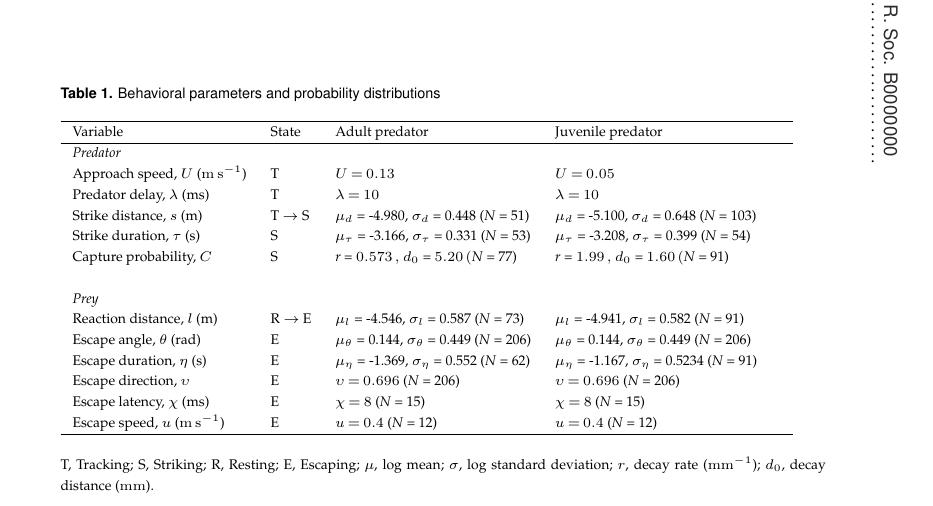
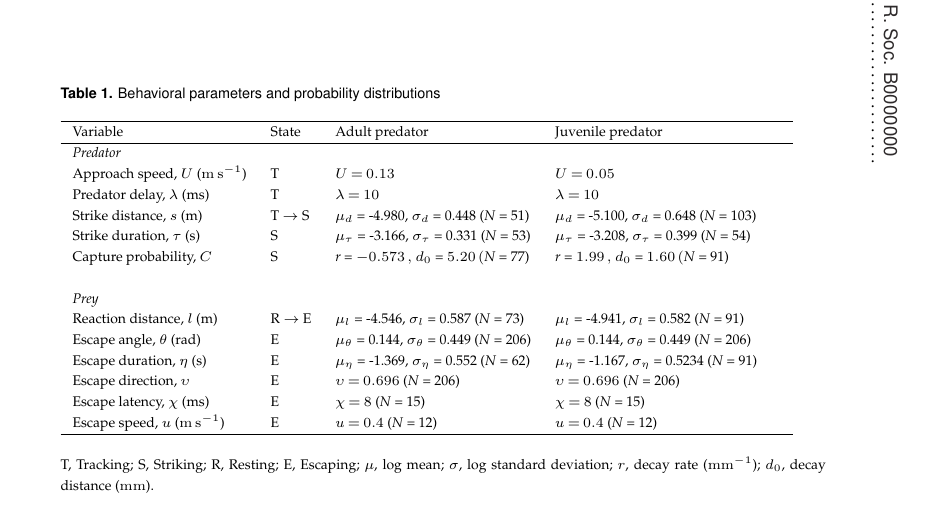
Before and after one commit to mmchenry/thunderdome, a LaTeX document (Nair_tex.tex): part of page 18 of 22, cut so that both start at the same text. Compiled offline with pdfLaTeX.

Commit message:
Very minor value and unit changes.

```diff
--- a/Nair_tex.tex
+++ b/Nair_tex.tex
@@ -406,7 +406,7 @@ Approach speed, $U$ ($\SI{}{\m\s} ^{-1}$) &T &$U = 0.13$ & $U = 0.05$ \\
 Predator delay, $\lambda$ (ms) &T &$\lambda = 10$ &$\lambda = 10$ \\
 Strike distance, $s$ (m) &T $\to$ S &$\mu_d$ = -4.980, $\sigma_d$ = 0.448 (\textit{N} = 51) & $\mu_d$ = -5.100, $\sigma_d$ = 0.648 (\textit{N} = 103)\\
 Strike duration, $\tau$ (s) &S &$\mu_{\tau}$ = -3.166, $\sigma_{\tau}$ = 0.331 (\textit{N} = 53) & $\mu_{\tau}$ = -3.208, $\sigma_{\tau}$ = 0.399 (\textit{N} = 54) \\
-Capture probability, $C$ &S &\textit{r} = \SI{0.573}, \textit{$d_0$} = \SI{5.20}  (\textit{N} = 77) &\textit{r} = \SI{1.99}, \textit{$d_0$} = \SI{1.60}  (\textit{N} = 91) \\ \\
+Capture probability, $C$ &S &\textit{r} = \SI{-0.573}, \textit{$d_0$} = \SI{5.20}  (\textit{N} = 77) &\textit{r} = \SI{1.99}, \textit{$d_0$} = \SI{1.60}  (\textit{N} = 91) \\ \\
 %%
 \textit{Prey}& & & & \\
 Reaction distance, $l$ (m) &R $\to$ E &$\mu_l$ = -4.546, $\sigma_l$ = 0.587 (\textit{N} = 73) &$\mu_l$ = -4.941, $\sigma_l$ = 0.582 (\textit{N} = 91) \\
```
Also changed, not shown: fig_PDFs.pdf, 2 other files.
